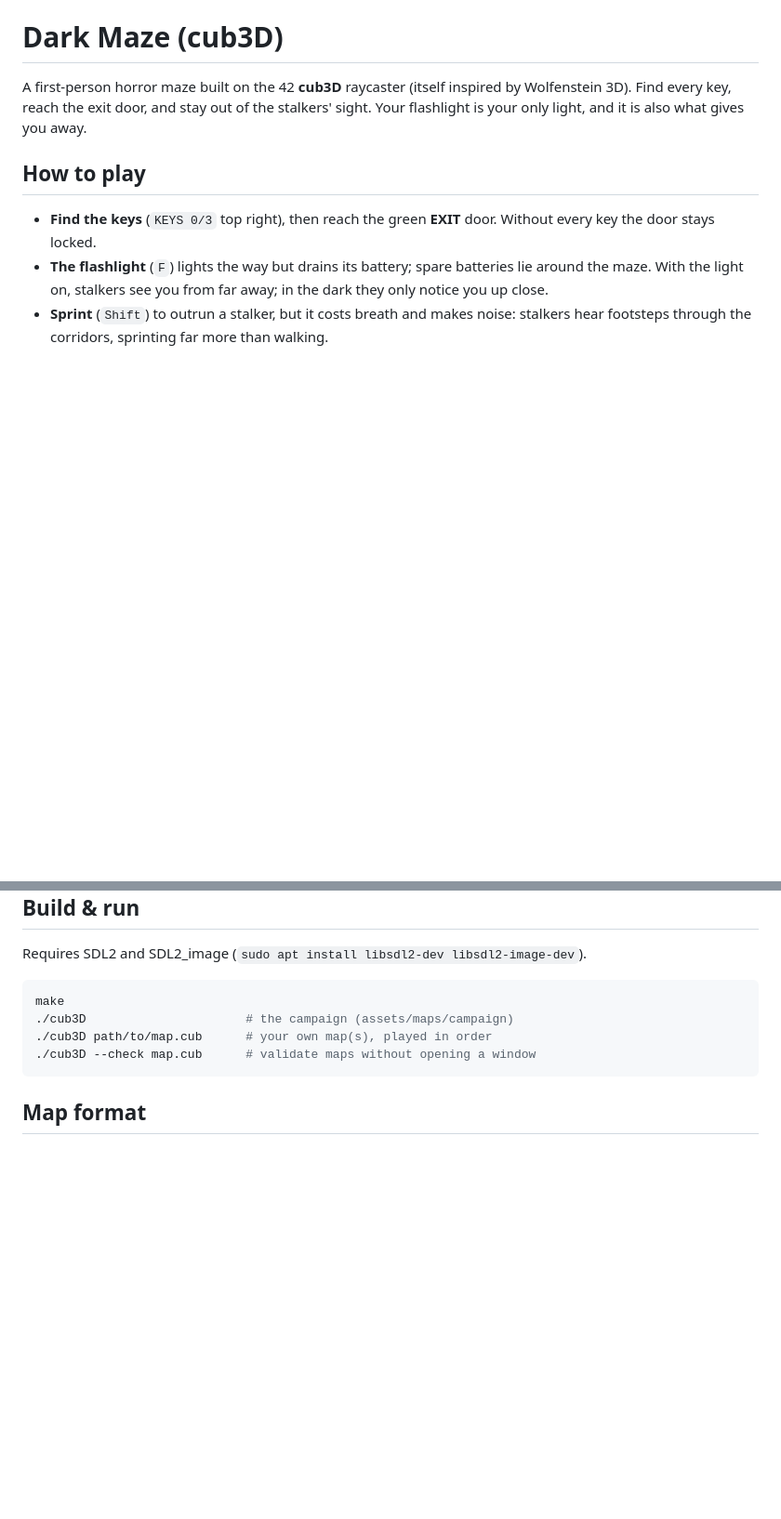
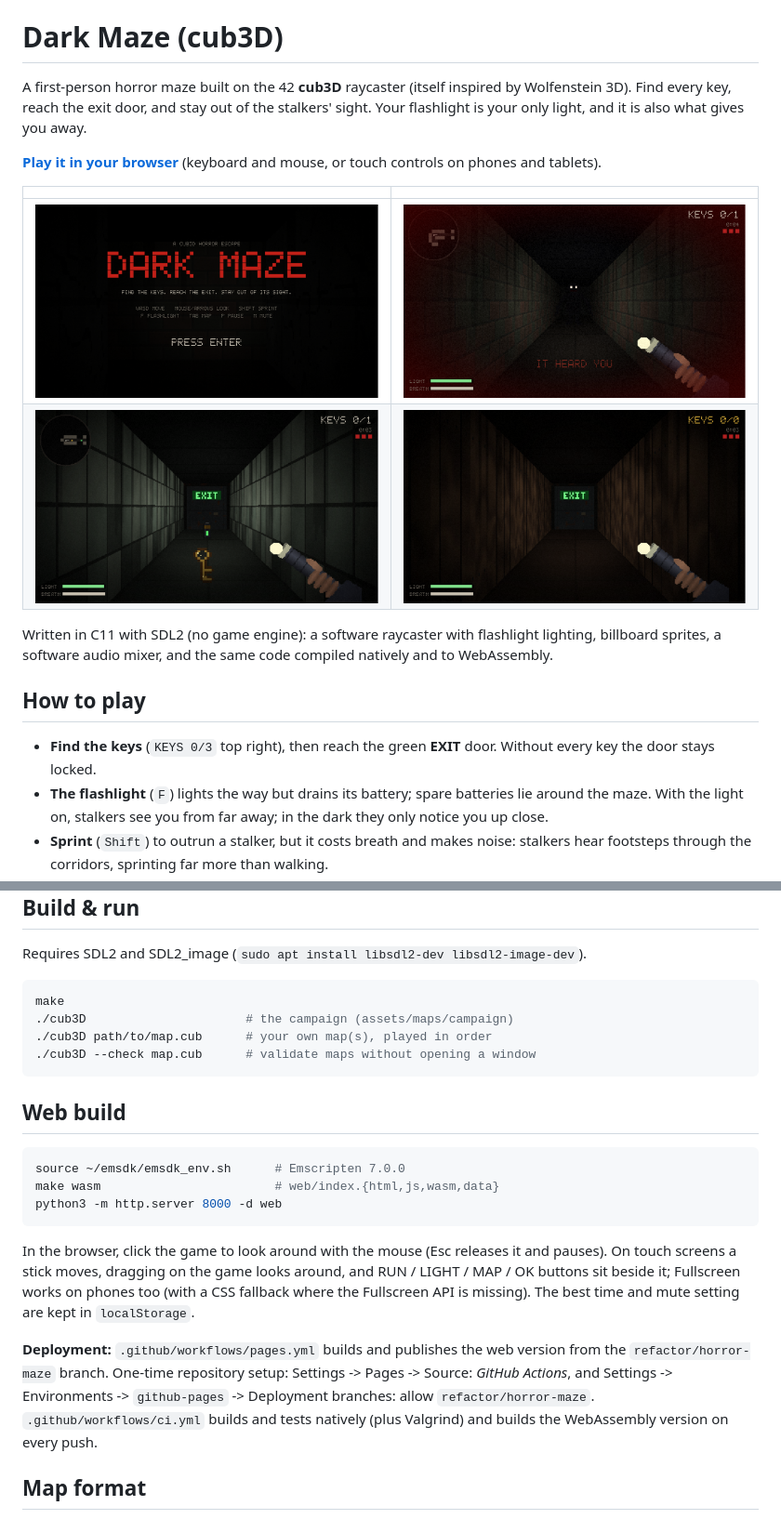
Before and after one commit to Matsadura/Cub3D, a Markdown page: README.md, 2 parts joined by grey strips. Shown at 93% size. Drawn GitHub-style; pictures changed too: docs/screenshots/chase.png (added), docs/screenshots/door.png (added), docs/screenshots/key.png (added); blank space fills up the shorter version.

````diff
--- a/README.md
+++ b/README.md
@@ -4,6 +4,18 @@ A first-person horror maze built on the 42 **cub3D** raycaster (itself
 inspired by Wolfenstein 3D). Find every key, reach the exit door, and stay
 out of the stalkers' sight. Your flashlight is your only light, and it is
 also what gives you away.
+
+**[Play it in your browser](https://matsadura.github.io/Cub3D/)** (keyboard
+and mouse, or touch controls on phones and tablets).
+
+| | |
+|---|---|
+| ![Title screen](docs/screenshots/title.png) | ![A stalker heard you](docs/screenshots/chase.png) |
+| ![A key and a battery in front of the exit](docs/screenshots/key.png) | ![The exit door](docs/screenshots/door.png) |
+
+Written in C11 with SDL2 (no game engine): a software raycaster with
+flashlight lighting, billboard sprites, a software audio mixer, and the same
+code compiled natively and to WebAssembly.
 
 ## How to play
 
@@ -37,6 +49,27 @@ make
 ./cub3D --check map.cub      # validate maps without opening a window
 ```
 
+## Web build
+
+```bash
+source ~/emsdk/emsdk_env.sh      # Emscripten 7.0.0
+make wasm                        # web/index.{html,js,wasm,data}
+python3 -m http.server 8000 -d web
+```
+
+In the browser, click the game to look around with the mouse (Esc releases
+it and pauses). On touch screens a stick moves, dragging on the game looks
+around, and RUN / LIGHT / MAP / OK buttons sit beside it; Fullscreen works
+on phones too (with a CSS fallback where the Fullscreen API is missing).
+The best time and mute setting are kept in `localStorage`.
+
+**Deployment:** `.github/workflows/pages.yml` builds and publishes the web
+version from the `refactor/horror-maze` branch. One-time repository setup:
+Settings -> Pages -> Source: *GitHub Actions*, and Settings -> Environments
+-> `github-pages` -> Deployment branches: allow `refactor/horror-maze`.
+`.github/workflows/ci.yml` builds and tests natively (plus Valgrind) and
+builds the WebAssembly version on every push.
+
 ## Map format
 
 Standard cub3D `.cub` files still work (they play as free exploration):
````
Also changed, not shown: 10 other files.
